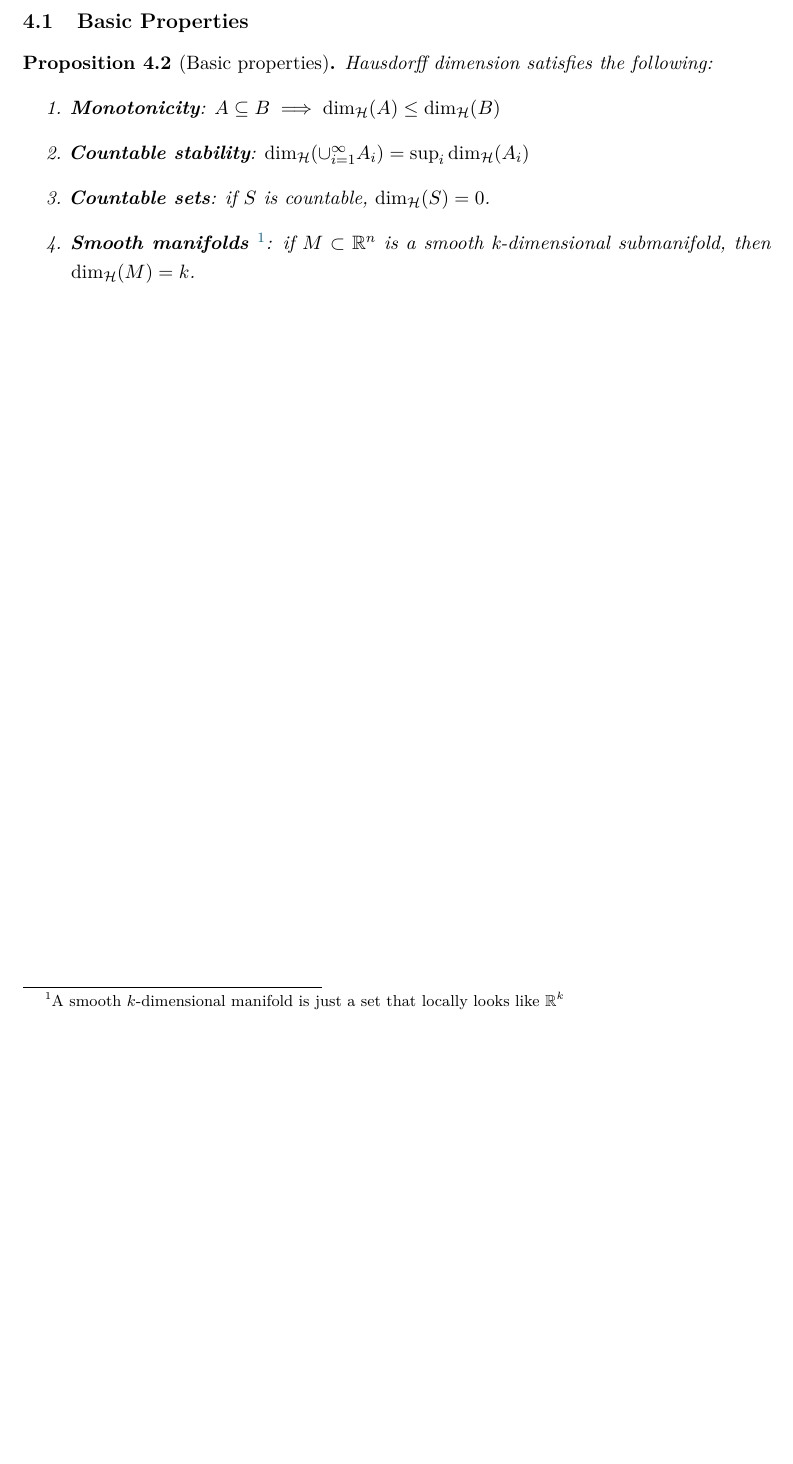
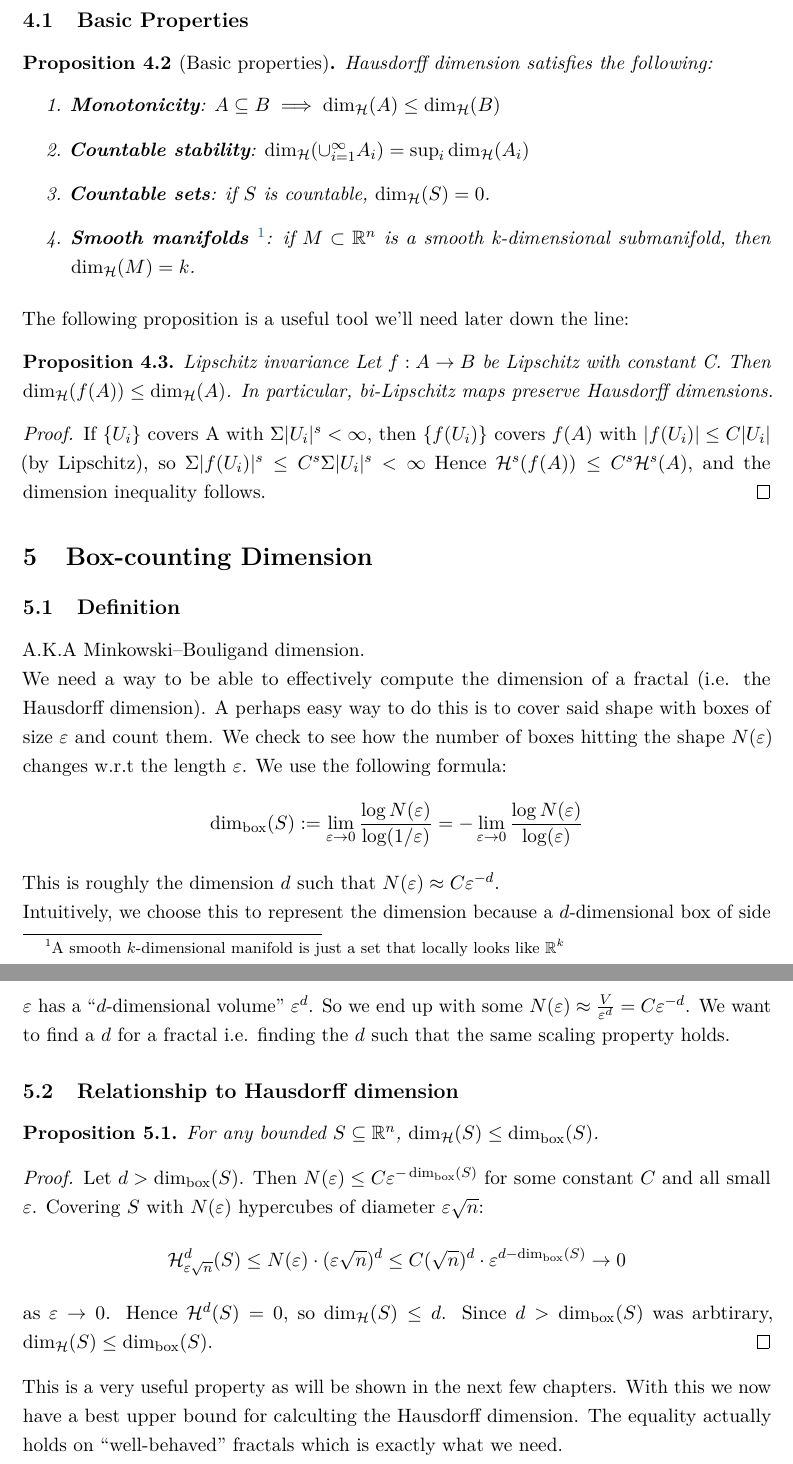
Before and after one commit to bananadado/fractal-dim, a LaTeX document (writeup/main.tex): part of page 5 of 6 before the commit and two parts of pages 5 and 6 of 7 after it, the two joined at a grey line, cut so that both start at the same text, the shorter picture padded with empty space. Compiled offline with pdfLaTeX.

Commit message:
feat: add Box-counting dimension basics

```diff
--- a/writeup/main.tex
+++ b/writeup/main.tex
@@ -236,6 +236,35 @@ Hausdorff dimension satisfies the following:
 \footnote{A smooth $k$-dimensional manifold is just a set that locally looks like $\mathbb{R}^k$}}: if $M \subset \mathbb{R}^n$ is a smooth k-dimensional submanifold, then $\Hd(M) = k$.
   \end{enumerate}
 \end{proposition}
+\vspace{5pt}\noindent The following proposition is a useful tool we'll need later down the line:
+\begin{proposition}{Lipschitz invariance}
+    Let $f: A\rightarrow B$ be Lipschitz with constant C. Then $\Hd(f(A))\leq\Hd(A)$. In particular, bi-Lipschitz maps preserve Hausdorff dimensions.
+\end{proposition}
+\begin{proof}
+    If $\{U_i\}$ covers A with $\Sigma|U_i|^s<\infty$, then $\{f(U_i)\}$ covers $f(A)$ with $|f(U_i)|\leq C|U_i|$ (by Lipschitz), so $\Sigma|f(U_i)|^s\leq C^s\Sigma|U_i|^s<\infty$ Hence $\Hm{s}(f(A))\leq C^s\Hm{s}(A)$, and the dimension inequality follows.
+\end{proof}
+\section{Box-counting Dimension}
+\subsection{Definition}
+A.K.A Minkowski–Bouligand dimension.\\
+We need a way to be able to effectively compute the dimension of a fractal (i.e. the Hausdorff dimension). A perhaps easy way to do this is to cover said shape with boxes of size $\eps$ and count them. We check to see how the number of boxes hitting the shape $N(\eps)$ changes w.r.t the length $\eps$. We use the following formula:
+\[
+\Bd(S) := \lim\limits_{\eps\rightarrow0}\frac{\log N(\eps)}{\log (1/\eps)} = -\lim\limits_{\eps\rightarrow0}\frac{\log N(\eps)}{\log (\eps)}
+\]
+This is roughly the dimension $d$ such that $N(\eps) \approx C\eps^{-d}$.\\
+Intuitively, we choose this to represent the dimension because a $d$-dimensional box of side $\eps$ has a ``$d$-dimensional volume'' $\eps^d$. So we end up with some $N(\eps) \approx \frac{V}{\eps^{d}} = C\eps^{-d}$. We want to find a $d$ for a fractal i.e. finding the $d$ such that the same scaling property holds.
+
+\subsection{Relationship to Hausdorff dimension}
+\begin{proposition}
+    For any bounded $S\subseteq\mathbb{R}^n$, $\Hd(S)\leq\Bd(S)$.
+\end{proposition}
+\begin{proof}
+    Let $d>\Bd(S)$. Then $N(\eps)\leq C\eps^{-\Bd(S)}$ for some constant $C$ and all small $\eps$. Covering $S$ with $N(\eps)$ hypercubes of diameter $\eps\sqrt{n}$:
+    \[
+    \Hm{d}_{\eps\sqrt{n}}(S)\leq N(\eps)\cdot(\eps\sqrt{n})^d\leq C(\sqrt{n})^d\cdot\eps^{d-\Bd(S)} \rightarrow0
+    \]
+    as $\eps\rightarrow0$. Hence $\Hm{d}(S)=0$, so $\Hd(S)\leq d$. Since $d>\Bd(S)$ was arbtirary, $\Hd(S)\leq\Bd(S)$.
+\end{proof}
+\noindent This is a very useful property as will be shown in the next few chapters. With this we now have a best upper bound for calculting the Hausdorff dimension. The equality actually holds on ``well-behaved'' fractals which is exactly what we need.
 % ─────────────────────────────────────────────────────────────────────────────
 \newpage
 \printbibliography
```
Also changed, not shown: writeup/main.pdf, writeup/main.tex (10 more changed lines).
